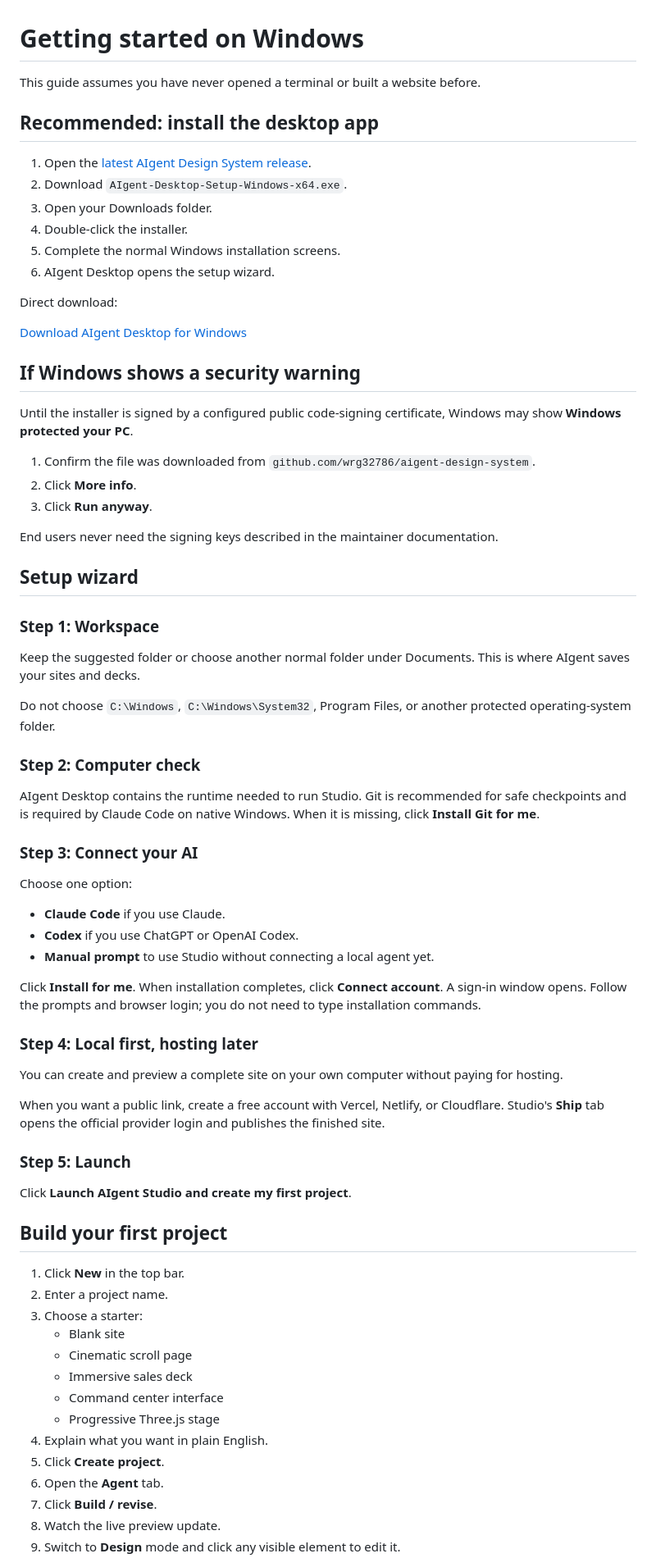
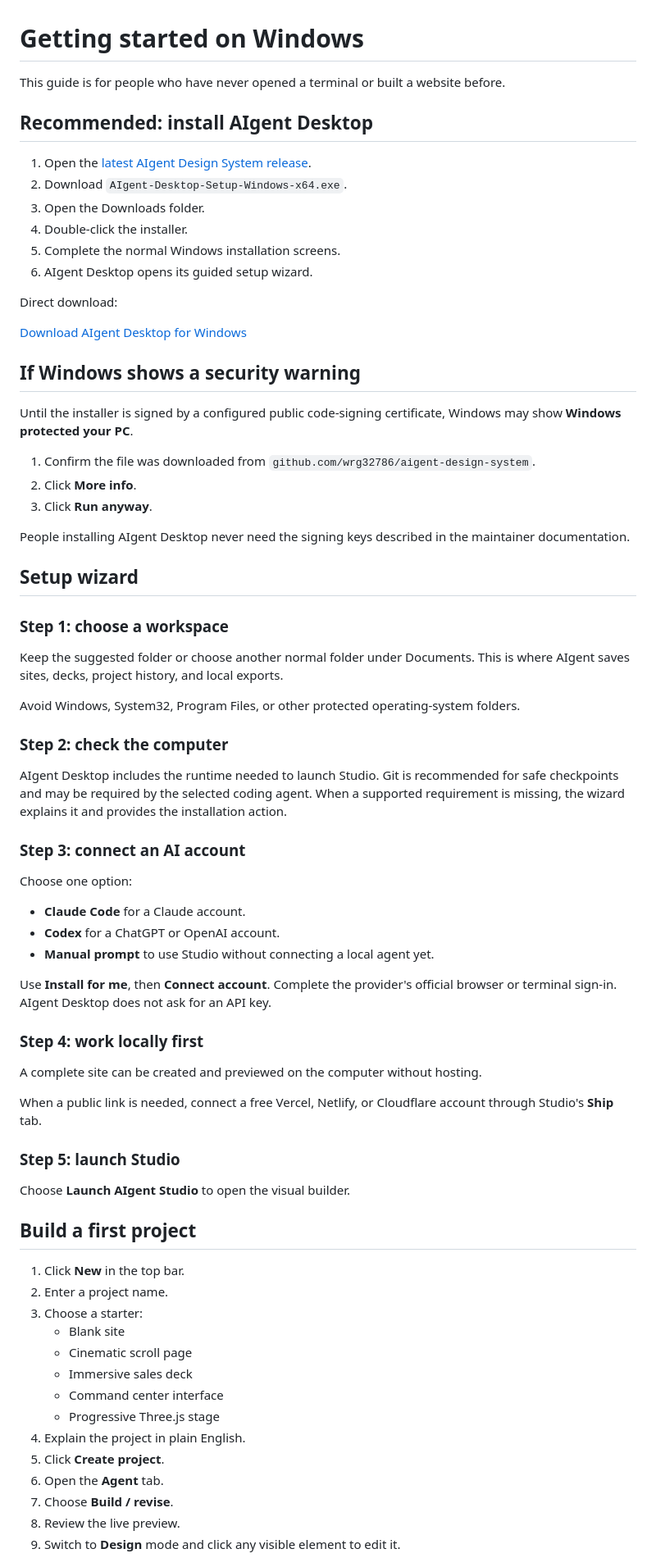
Before and after one commit to wrg32786/aigent-design-system, a Markdown page: docs/GETTING_STARTED_WINDOWS.md, the part around one of its changes. Shown at 82% size. Rendered like a GitHub page.

Commit message:
Generalize the Windows getting-started guide

```diff
--- a/docs/GETTING_STARTED_WINDOWS.md
+++ b/docs/GETTING_STARTED_WINDOWS.md
@@ -1,15 +1,15 @@
 # Getting started on Windows
 
-This guide assumes you have never opened a terminal or built a website before.
+This guide is for people who have never opened a terminal or built a website before.
 
-## Recommended: install the desktop app
+## Recommended: install AIgent Desktop
 
 1. Open the [latest AIgent Design System release](https://github.com/wrg32786/aigent-design-system/releases/latest).
 2. Download `AIgent-Desktop-Setup-Windows-x64.exe`.
-3. Open your Downloads folder.
+3. Open the Downloads folder.
 4. Double-click the installer.
 5. Complete the normal Windows installation screens.
-6. AIgent Desktop opens the setup wizard.
+6. AIgent Desktop opens its guided setup wizard.
 
 Direct download:
 
@@ -23,41 +23,41 @@ Until the installer is signed by a configured public code-signing certificate, W
 2. Click **More info**.
 3. Click **Run anyway**.
 
-End users never need the signing keys described in the maintainer documentation.
+People installing AIgent Desktop never need the signing keys described in the maintainer documentation.
 
 ## Setup wizard
 
-### Step 1: Workspace
+### Step 1: choose a workspace
 
-Keep the suggested folder or choose another normal folder under Documents. This is where AIgent saves your sites and decks.
+Keep the suggested folder or choose another normal folder under Documents. This is where AIgent saves sites, decks, project history, and local exports.
 
-Do not choose `C:\Windows`, `C:\Windows\System32`, Program Files, or another protected operating-system folder.
+Avoid Windows, System32, Program Files, or other protected operating-system folders.
 
-### Step 2: Computer check
+### Step 2: check the computer
 
-AIgent Desktop contains the runtime needed to run Studio. Git is recommended for safe checkpoints and is required by Claude Code on native Windows. When it is missing, click **Install Git for me**.
+AIgent Desktop includes the runtime needed to launch Studio. Git is recommended for safe checkpoints and may be required by the selected coding agent. When a supported requirement is missing, the wizard explains it and provides the installation action.
 
-### Step 3: Connect your AI
+### Step 3: connect an AI account
 
 Choose one option:
 
-- **Claude Code** if you use Claude.
-- **Codex** if you use ChatGPT or OpenAI Codex.
+- **Claude Code** for a Claude account.
+- **Codex** for a ChatGPT or OpenAI account.
 - **Manual prompt** to use Studio without connecting a local agent yet.
 
-Click **Install for me**. When installation completes, click **Connect account**. A sign-in window opens. Follow the prompts and browser login; you do not need to type installation commands.
+Use **Install for me**, then **Connect account**. Complete the provider's official browser or terminal sign-in. AIgent Desktop does not ask for an API key.
 
-### Step 4: Local first, hosting later
+### Step 4: work locally first
 
-You can create and preview a complete site on your own computer without paying for hosting.
+A complete site can be created and previewed on the computer without hosting.
 
-When you want a public link, create a free account with Vercel, Netlify, or Cloudflare. Studio's **Ship** tab opens the official provider login and publishes the finished site.
+When a public link is needed, connect a free Vercel, Netlify, or Cloudflare account through Studio's **Ship** tab.
 
-### Step 5: Launch
+### Step 5: launch Studio
 
-Click **Launch AIgent Studio and create my first project**.
+Choose **Launch AIgent Studio** to open the visual builder.
 
-## Build your first project
+## Build a first project
 
 1. Click **New** in the top bar.
 2. Enter a project name.
@@ -67,9 +67,9 @@ Click **Launch AIgent Studio and create my first project**.
    - Immersive sales deck
    - Command center interface
    - Progressive Three.js stage
-4. Explain what you want in plain English.
+4. Explain the project in plain English.
 5. Click **Create project**.
 6. Open the **Agent** tab.
-7. Click **Build / revise**.
-8. Watch the live preview update.
+7. Choose **Build / revise**.
+8. Review the live preview.
 9. Switch to **Design** mode and click any visible element to edit it.
```
Also changed, not shown: other parts of docs/GETTING_STARTED_WINDOWS.md (+12 -22 lines).
